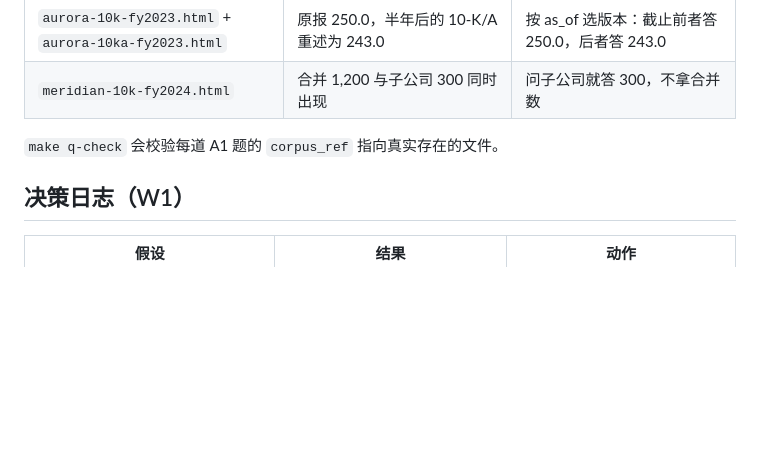
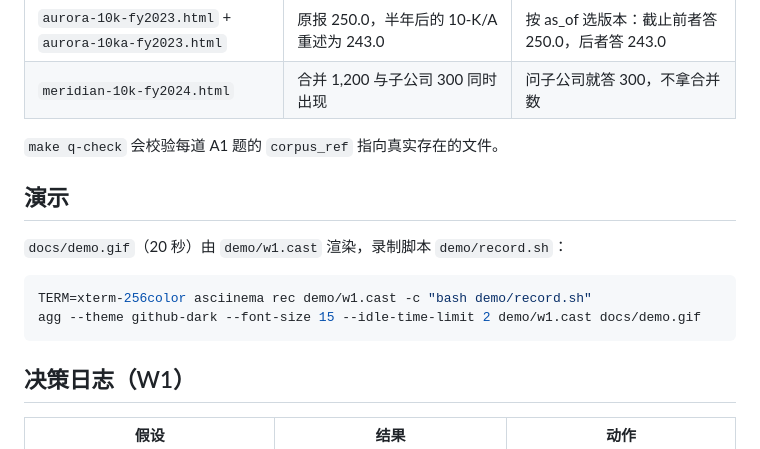
Before and after one commit to evinyang-zw/fintrace, a Markdown page: docs/w1-report.md, the part around the change. Rendered like a GitHub page; blank space fills up the shorter version.

````diff
--- a/docs/w1-report.md
+++ b/docs/w1-report.md
@@ -48,6 +48,15 @@ COST 用 `Item 1—Financial Statements`（破折号），META 的分部标题
 
 `make q-check` 会校验每道 A1 题的 `corpus_ref` 指向真实存在的文件。
 
+## 演示
+
+`docs/demo.gif`（20 秒）由 `demo/w1.cast` 渲染，录制脚本 `demo/record.sh`：
+
+```bash
+TERM=xterm-256color asciinema rec demo/w1.cast -c "bash demo/record.sh"
+agg --theme github-dark --font-size 15 --idle-time-limit 2 demo/w1.cast docs/demo.gif
+```
+
 ## 决策日志（W1）
 
 | 假设 | 结果 | 动作 |
````
Also changed, not shown: README.md (+8 -0 lines), docs/demo.gif (added), 5 other files.
